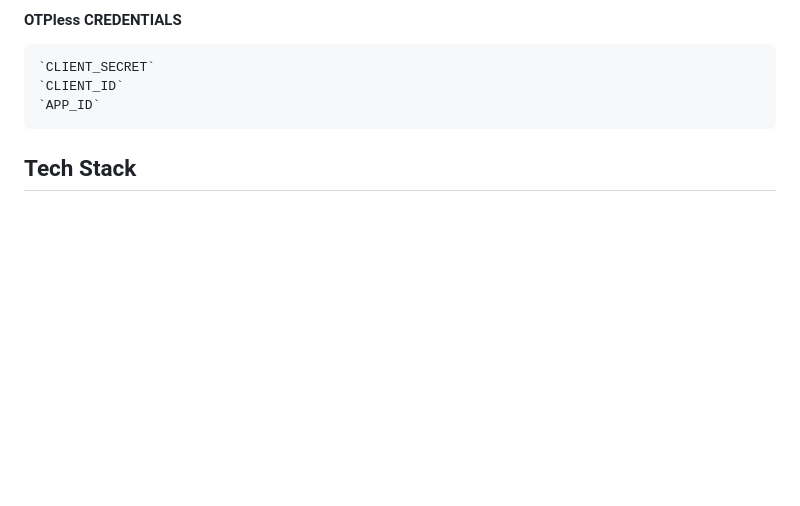
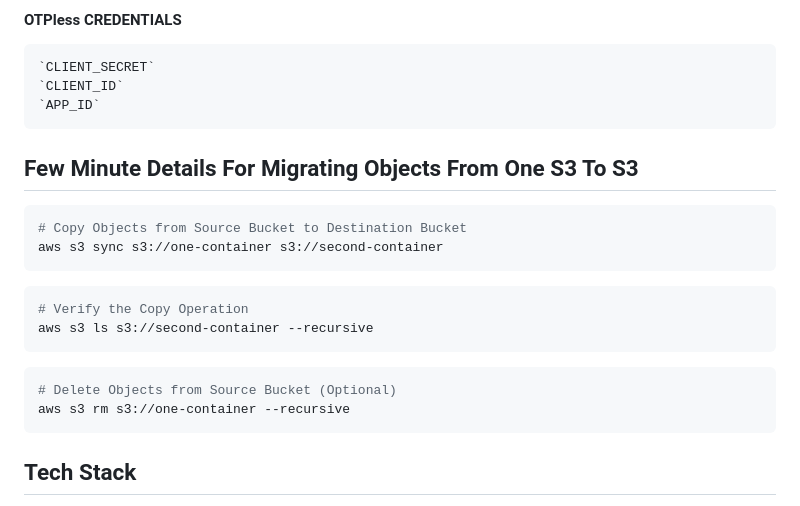
Before and after one commit to Mrutunjay50/Connecting_Soulmate_Server, a Markdown page: README.md, the part around the change. Drawn GitHub-style; blank space fills up the shorter version.

````diff
--- a/README.md
+++ b/README.md
@@ -309,7 +309,19 @@ To run this project, you will need to add the following environment variables to
 `CLIENT_ID`
 `APP_ID`
 ```
-
+## Few Minute Details For Migrating Objects From One S3 To S3
+```bash
+# Copy Objects from Source Bucket to Destination Bucket
+aws s3 sync s3://one-container s3://second-container
+```
+```bash
+# Verify the Copy Operation
+aws s3 ls s3://second-container --recursive
+```
+```bash
+# Delete Objects from Source Bucket (Optional)
+aws s3 rm s3://one-container --recursive
+```
 ## Tech Stack
 
 **Client:** React JS, Context API, TailwindCSS, interceptors, axios, mui, OTPless
````
